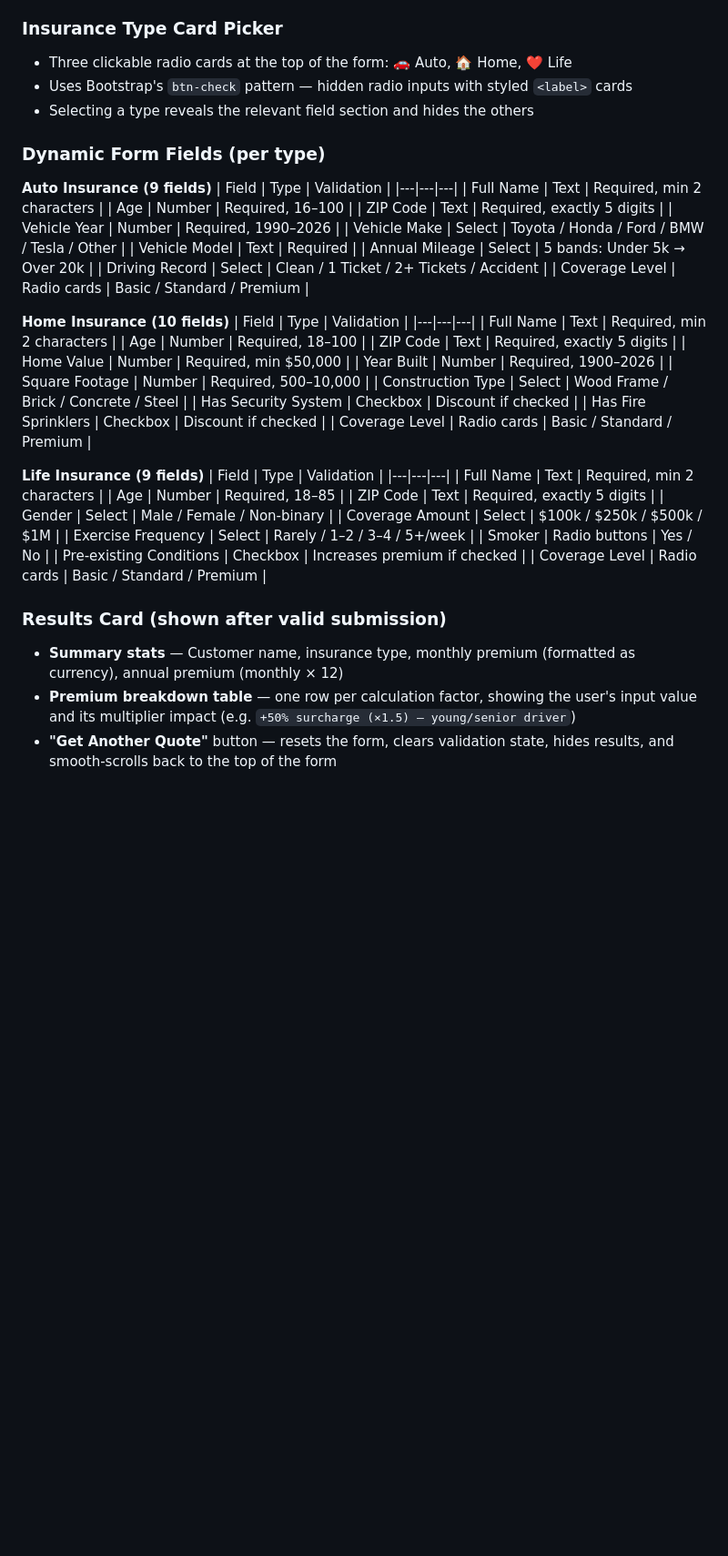
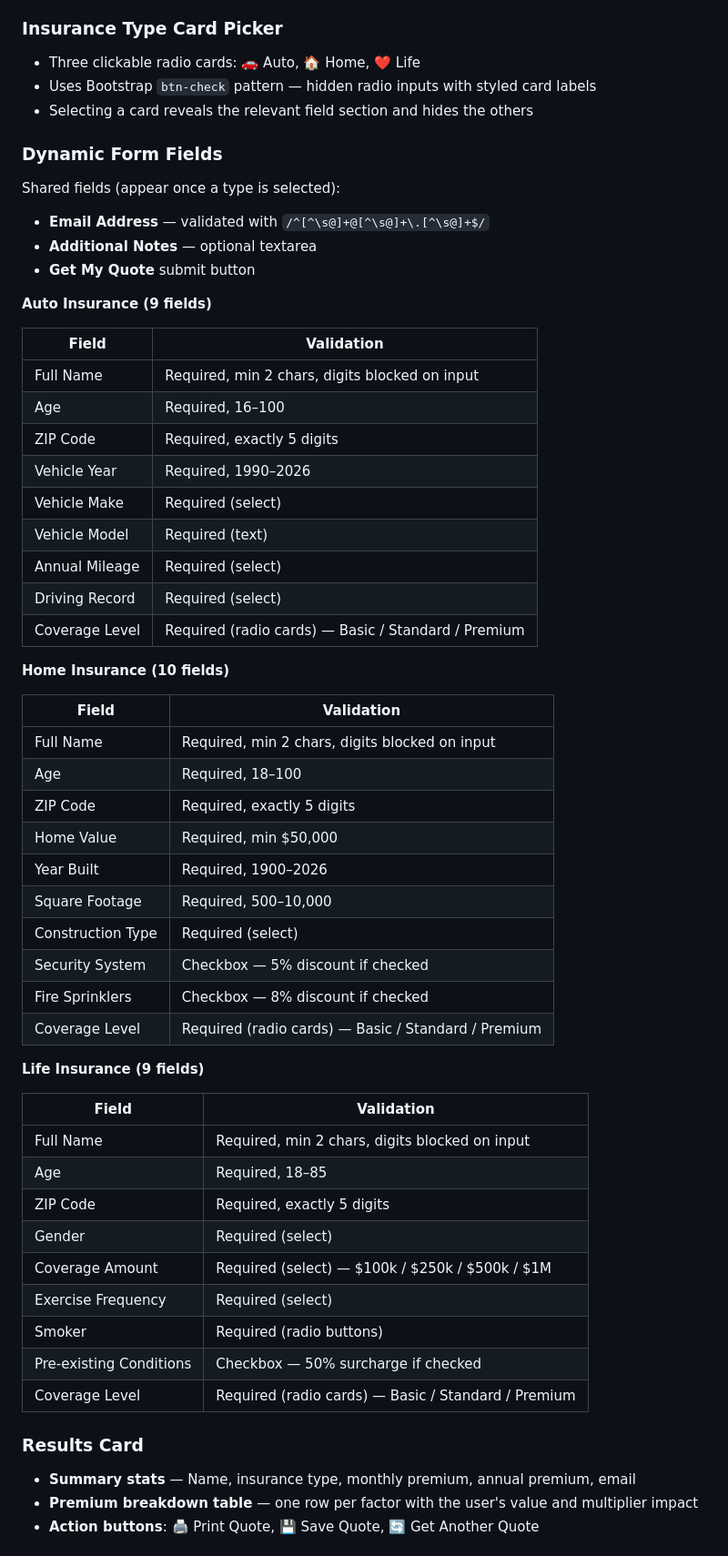
Before and after one commit to krisP-ware/pinnacle-shield-insurance, a Markdown page: README.md, the part around one of its changes. Shown at 91% size. Rendered like a GitHub page; blank space fills up the shorter version.

Commit message:
Updated README.md to current state.

```diff
--- a/README.md
+++ b/README.md
@@ -72,52 +71,61 @@ The quote page is fully implemented and contains:
 
 ### Insurance Type Card Picker
-- Three clickable radio cards at the top of the form: 🚗 Auto, 🏠 Home, ❤️ Life
-- Uses Bootstrap's `btn-check` pattern — hidden radio inputs with styled `<label>` cards
-- Selecting a type reveals the relevant field section and hides the others
+- Three clickable radio cards: 🚗 Auto, 🏠 Home, ❤️ Life
+- Uses Bootstrap `btn-check` pattern — hidden radio inputs with styled card labels
+- Selecting a card reveals the relevant field section and hides the others
 
-### Dynamic Form Fields (per type)
+### Dynamic Form Fields
+
+Shared fields (appear once a type is selected):
+- **Email Address** — validated with `/^[^\s@]+@[^\s@]+\.[^\s@]+$/`
+- **Additional Notes** — optional textarea
+- **Get My Quote** submit button
 
 **Auto Insurance (9 fields)**
-| Field | Type | Validation |
-|---|---|---|
-| Full Name | Text | Required, min 2 characters |
-| Age | Number | Required, 16–100 |
-| ZIP Code | Text | Required, exactly 5 digits |
-| Vehicle Year | Number | Required, 1990–2026 |
-| Vehicle Make | Select | Toyota / Honda / Ford / BMW / Tesla / Other |
-| Vehicle Model | Text | Required |
-| Annual Mileage | Select | 5 bands: Under 5k → Over 20k |
-| Driving Record | Select | Clean / 1 Ticket / 2+ Tickets / Accident |
-| Coverage Level | Radio cards | Basic / Standard / Premium |
+
+| Field          | Validation                                            |
+|----------------|-------------------------------------------------------|
+| Full Name      | Required, min 2 chars, digits blocked on input        |
+| Age            | Required, 16–100                                      |
+| ZIP Code       | Required, exactly 5 digits                            |
+| Vehicle Year   | Required, 1990–2026                                   |
+| Vehicle Make   | Required (select)                                     |
+| Vehicle Model  | Required (text)                                       |
+| Annual Mileage | Required (select)                                     |
+| Driving Record | Required (select)                                     |
+| Coverage Level | Required (radio cards) — Basic / Standard / Premium   |
 
 **Home Insurance (10 fields)**
-| Field | Type | Validation |
-|---|---|---|
-| Full Name | Text | Required, min 2 characters |
-| Age | Number | Required, 18–100 |
-| ZIP Code | Text | Required, exactly 5 digits |
-| Home Value | Number | Required, min $50,000 |
-| Year Built | Number | Required, 1900–2026 |
-| Square Footage | Number | Required, 500–10,000 |
-| Construction Type | Select | Wood Frame / Brick / Concrete / Steel |
-| Has Security System | Checkbox | Discount if checked |
-| Has Fire Sprinklers | Checkbox | Discount if checked |
-| Coverage Level | Radio cards | Basic / Standard / Premium |
+
+| Field             | Validation                                          |
+|-------------------|-----------------------------------------------------|
+| Full Name         | Required, min 2 chars, digits blocked on input      |
+| Age               | Required, 18–100                                    |
+| ZIP Code          | Required, exactly 5 digits                          |
+| Home Value        | Required, min $50,000                               |
+| Year Built        | Required, 1900–2026                                 |
+| Square Footage    | Required, 500–10,000                                |
+| Construction Type | Required (select)                                   |
+| Security System   | Checkbox — 5% discount if checked                   |
+| Fire Sprinklers   | Checkbox — 8% discount if checked                   |
+| Coverage Level    | Required (radio cards) — Basic / Standard / Premium |
 
 **Life Insurance (9 fields)**
-| Field | Type | Validation |
-|---|---|---|
-| Full Name | Text | Required, min 2 characters |
-| Age | Number | Required, 18–85 |
-| ZIP Code | Text | Required, exactly 5 digits |
-| Gender | Select | Male / Female / Non-binary |
-| Coverage Amount | Select | $100k / $250k / $500k / $1M |
-| Exercise Frequency | Select | Rarely / 1–2 / 3–4 / 5+/week |
-| Smoker | Radio buttons | Yes / No |
-| Pre-existing Conditions | Checkbox | Increases premium if checked |
-| Coverage Level | Radio cards | Basic / Standard / Premium |
 
-### Results Card (shown after valid submission)
-- **Summary stats** — Customer name, insurance type, monthly premium (formatted as currency), annual premium (monthly × 12)
-- **Premium breakdown table** — one row per calculation factor, showing the user's input value and its multiplier impact (e.g. `+50% surcharge (×1.5) — young/senior driver`)
-- **"Get Another Quote"** button — resets the form, clears validation state, hides results, and smooth-scrolls back to the top of the form
+| Field                   | Validation                                          |
+|-------------------------|-----------------------------------------------------|
+| Full Name               | Required, min 2 chars, digits blocked on input      |
+| Age                     | Required, 18–85                                     |
+| ZIP Code                | Required, exactly 5 digits                          |
+| Gender                  | Required (select)                                   |
+| Coverage Amount         | Required (select) — $100k / $250k / $500k / $1M     |
+| Exercise Frequency      | Required (select)                                   |
+| Smoker                  | Required (radio buttons)                            |
+| Pre-existing Conditions | Checkbox — 50% surcharge if checked                 |
+| Coverage Level          | Required (radio cards) — Basic / Standard / Premium |
+
+### Results Card
+- **Summary stats** — Name, insurance type, monthly premium, annual premium, email
+- **Premium breakdown table** — one row per factor with the user's value and multiplier impact
+- **Action buttons**: 🖨️ Print Quote, 💾 Save Quote, 🔄 Get Another Quote
+
```
Also changed, not shown: other parts of README.md (+130 -97 lines).
